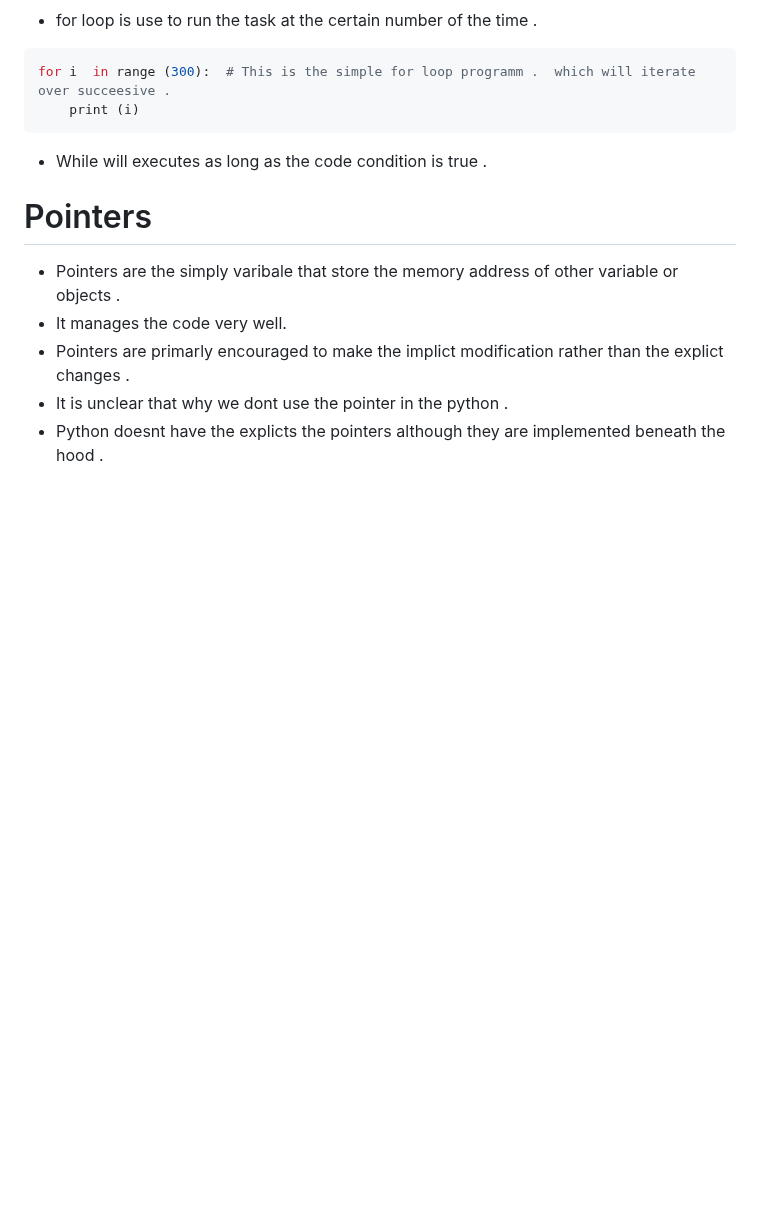
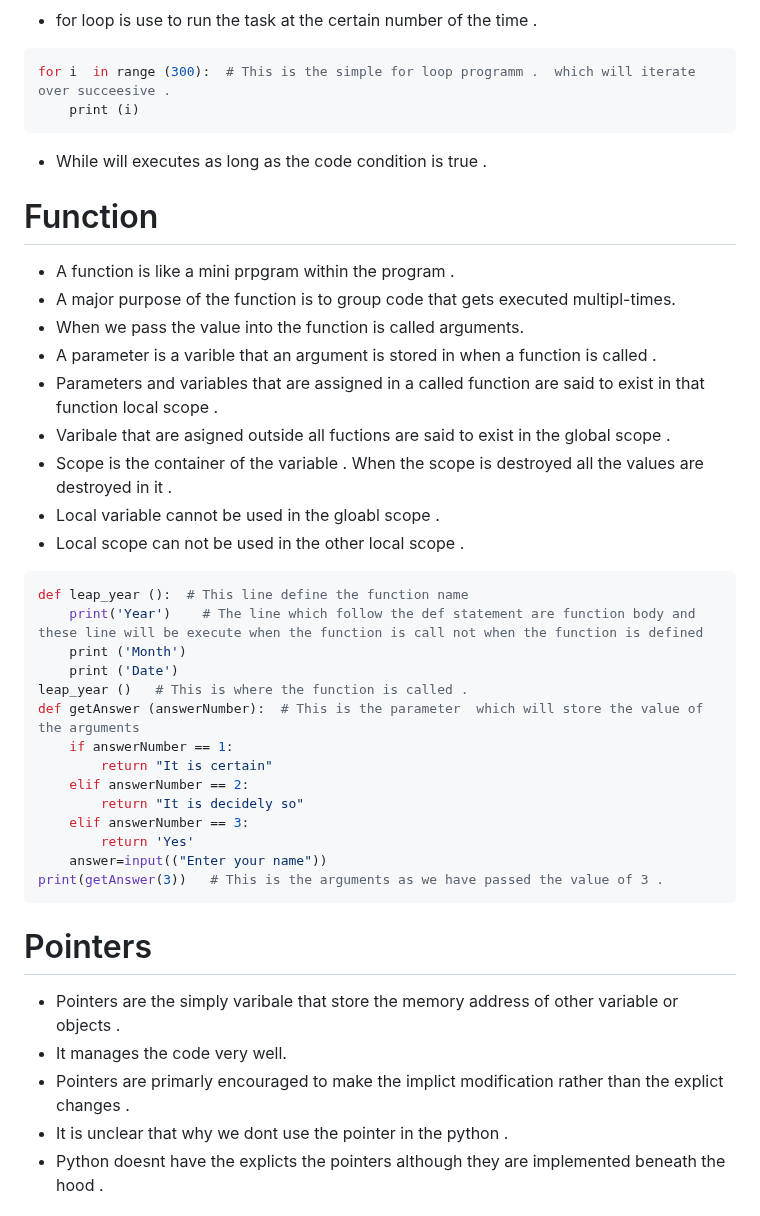
Before and after one commit to shitcodebykaushik/python_hub, a Markdown page: Wiki/03.md, the part around one of its changes. Drawn GitHub-style; blank space fills up the shorter version.

Commit message:
The function is done

````diff
--- a/Wiki/03.md
+++ b/Wiki/03.md
@@ -13,6 +47,33 @@ for i  in range (300):  # This is the simple for loop programm .  which will ite
     print (i)
 ```
 - While will executes as long as the code condition is true .
+# Function
+- A function is like a mini prpgram within the program .
+- A major purpose of the function is to group code that gets executed multipl-times.
+- When we pass the value into the function is called arguments.
+- A parameter is a varible that an argument is stored in when a function is called .
+- Parameters and variables that are assigned in a called function are said to exist in that function local scope .
+- Varibale that are asigned outside all fuctions are said to exist in the global scope .
+- Scope is the container of the variable . When the scope is destroyed all the values are destroyed in it .
+- Local variable cannot be used in the gloabl scope .
+- Local scope can not be used in the other local scope .
+
+```Python
+def leap_year ():  # This line define the function name
+    print('Year')    # The line which follow the def statement are function body and these line will be execute when the function is call not when the function is defined
+    print ('Month')
+    print ('Date')
+leap_year ()   # This is where the function is called .
+def getAnswer (answerNumber):  # This is the parameter  which will store the value of the arguments
+    if answerNumber == 1:
+        return "It is certain"
+    elif answerNumber == 2:
+        return "It is decidely so"
+    elif answerNumber == 3:
+        return 'Yes'
+    answer=input(("Enter your name"))
+print(getAnswer(3))   # This is the arguments as we have passed the value of 3 .
+```
 # Pointers
 - Pointers are the simply varibale that store the memory address of other variable or objects .
 - It manages the code very well.
````
Also changed, not shown: other parts of Wiki/03.md (+35 -1 lines).
